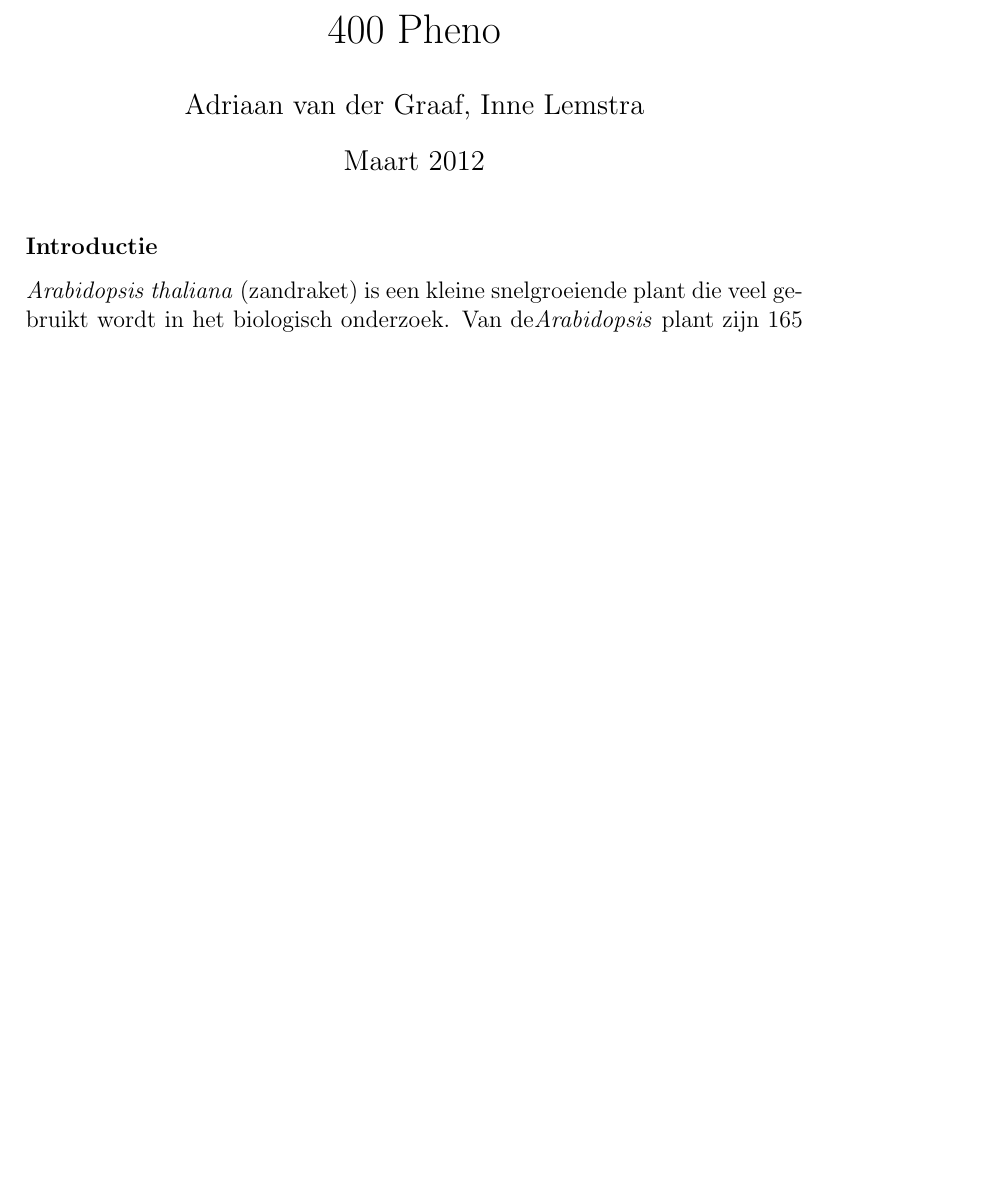
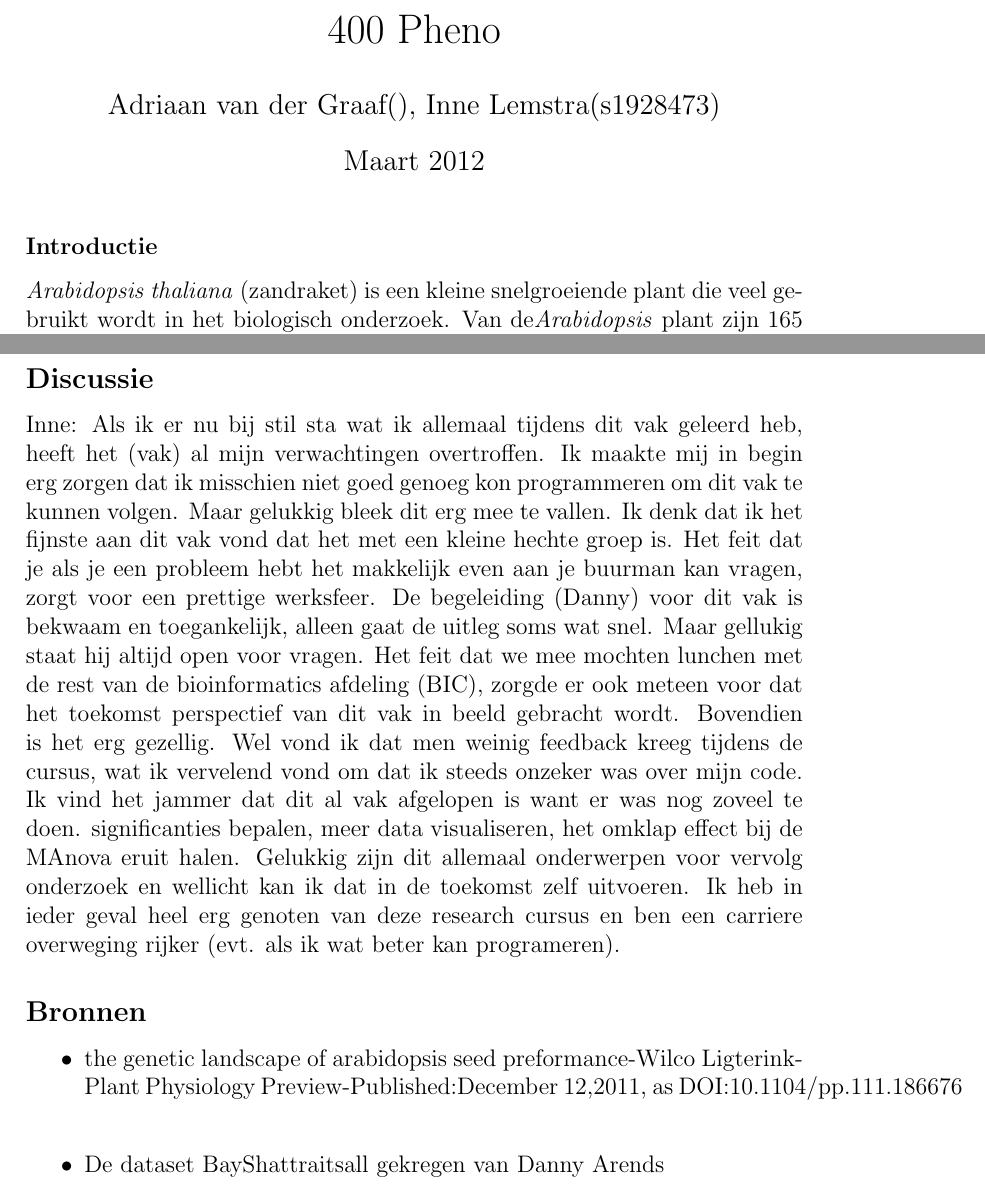
Before and after one commit to Inne-Lemstra/Inne-en-Adriaan-400pheno, a LaTeX document (LaTex/introduction.tex): part of page 1 of 8 before the commit and two parts of pages 1 and 5 of 9 after it, the two joined at a grey line, cut so that both start at the same text, the shorter picture padded with empty space. Compiled offline with pdfLaTeX.

Commit message:
Mijn gedeelte is af Adriaan jij moet nog een discussie schrijven en je studentnummer invullen

```diff
--- a/LaTex/introduction.tex
+++ b/LaTex/introduction.tex
@@ -8,7 +8,7 @@
 \restylefloat{figure}
 \voffset = -70pt
 \textheight = 662pt
-\author{Adriaan van der Graaf, Inne Lemstra}
+\author{Adriaan van der Graaf(), Inne Lemstra(s1928473)}
 \title{400 Pheno}
 \date{Maart 2012}
 \begin{document}
@@ -125,7 +125,15 @@ Omdat de multiple Anova ook batch en milieu-effecten filtert, zou je kunnen zegg
 
 Zo is te zien op welk deel van het chromosoom de meeste Quantative Trait Loci zitten.
 
+\subsection*{Discussie}
+Inne: Als ik er nu bij stil sta wat ik allemaal tijdens dit vak geleerd heb, heeft het (vak) al mijn verwachtingen overtroffen. Ik maakte mij in begin erg zorgen dat ik misschien niet goed genoeg kon programmeren om dit vak te kunnen volgen. Maar gelukkig bleek dit erg mee te vallen. Ik denk dat ik het fijnste aan dit vak vond dat het met een kleine hechte groep is. Het feit dat je als je een probleem hebt het makkelijk even aan je buurman kan vragen, zorgt voor een prettige werksfeer. De begeleiding (Danny) voor dit vak is bekwaam en toegankelijk, alleen gaat de uitleg soms wat snel. Maar gellukig staat hij altijd open voor vragen. Het feit dat we mee mochten lunchen met de rest van de bioinformatics afdeling (BIC), zorgde er ook meteen voor dat het toekomst perspectief van dit vak in beeld gebracht wordt. Bovendien is het erg gezellig. Wel vond ik dat men weinig feedback kreeg tijdens de cursus, wat ik vervelend vond om dat ik steeds onzeker was over mijn code.  Ik vind het jammer dat dit al vak afgelopen is want er was nog zoveel te doen. significanties bepalen, meer data visualiseren, het omklap effect bij de MAnova eruit halen. Gelukkig zijn dit allemaal onderwerpen voor vervolg onderzoek en wellicht kan ik dat in de toekomst zelf uitvoeren. Ik heb in ieder geval heel erg genoten van deze research cursus en ben een carriere overweging rijker (evt. als ik wat beter kan programeren).
 
+
+\subsection*{Bronnen}
+\begin{itemize}
+\item the genetic landscape of arabidopsis seed preformance-Wilco Ligterink-Plant Physiology Preview-Published:December 12,2011, as DOI:10.1104/pp.111.186676\\
+\item De dataset BayShattraitsall gekregen van Danny Arends
+\end{itemize}
 
 \pagebreak
 
```
Also changed, not shown: 1 other file.
